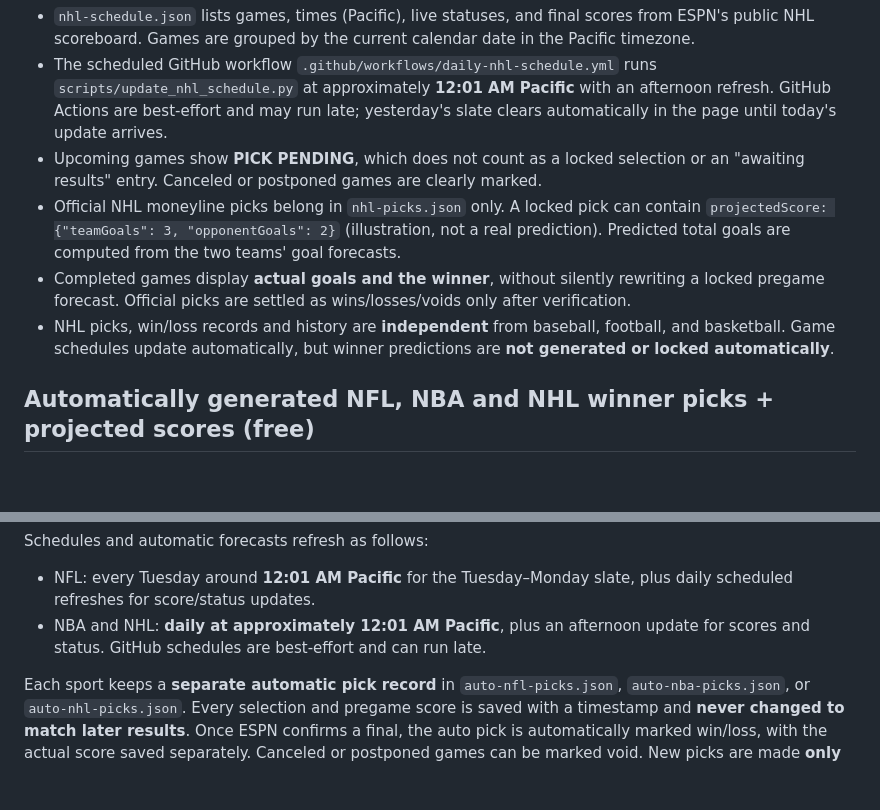
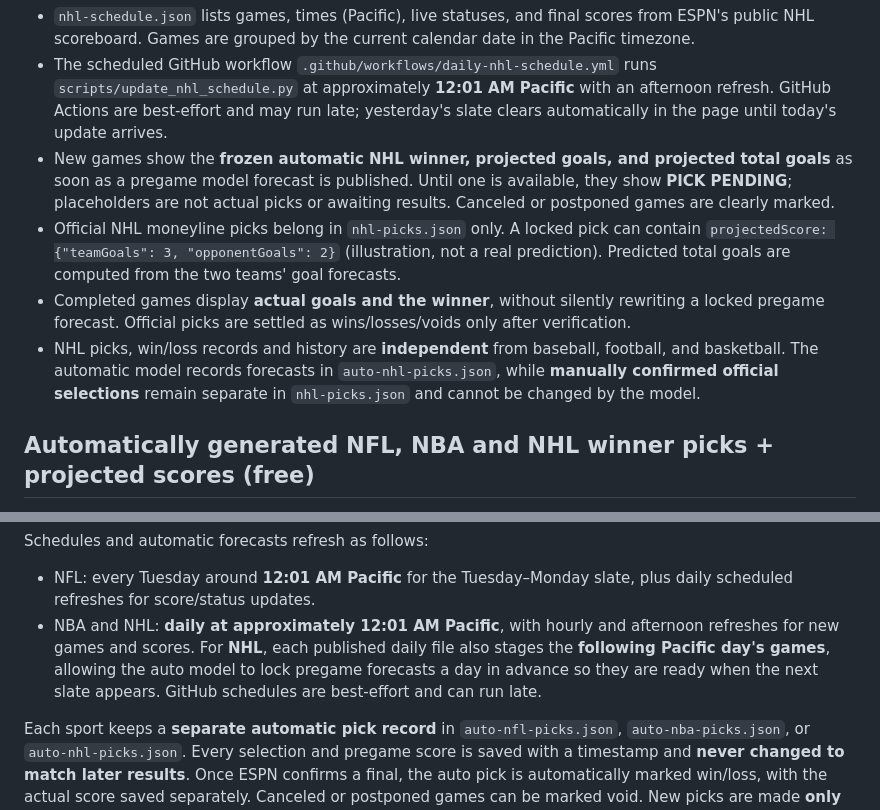
Before and after one commit to nieve42/frozenroot--analysis, a Markdown page: README.md, 2 parts joined by grey strips. Drawn GitHub-style; blank space fills up the shorter version.

Commit message:
Document NHL advance automatic predictions on the daily slate

```diff
--- a/README.md
+++ b/README.md
@@ -117,10 +117,10 @@ The **NHL hockey** tab sits directly beneath NBA Basketball on the navigation me
 
 - `nhl-schedule.json` lists games, times (Pacific), live statuses, and final scores from ESPN's public NHL scoreboard. Games are grouped by the current calendar date in the Pacific timezone.
 - The scheduled GitHub workflow `.github/workflows/daily-nhl-schedule.yml` runs `scripts/update_nhl_schedule.py` at approximately **12:01 AM Pacific** with an afternoon refresh. GitHub Actions are best-effort and may run late; yesterday's slate clears automatically in the page until today's update arrives.
-- Upcoming games show **PICK PENDING**, which does not count as a locked selection or an "awaiting results" entry. Canceled or postponed games are clearly marked.
+- New games show the **frozen automatic NHL winner, projected goals, and projected total goals** as soon as a pregame model forecast is published. Until one is available, they show **PICK PENDING**; placeholders are not actual picks or awaiting results. Canceled or postponed games are clearly marked.
 - Official NHL moneyline picks belong in `nhl-picks.json` only. A locked pick can contain `projectedScore: {"teamGoals": 3, "opponentGoals": 2}` (illustration, not a real prediction). Predicted total goals are computed from the two teams' goal forecasts.
 - Completed games display **actual goals and the winner**, without silently rewriting a locked pregame forecast. Official picks are settled as wins/losses/voids only after verification.
-- NHL picks, win/loss records and history are **independent** from baseball, football, and basketball. Game schedules update automatically, but winner predictions are **not generated or locked automatically**.
+- NHL picks, win/loss records and history are **independent** from baseball, football, and basketball. The automatic model records forecasts in `auto-nhl-picks.json`, while **manually confirmed official selections** remain separate in `nhl-picks.json` and cannot be changed by the model.
 
 
 ## Automatically generated NFL, NBA and NHL winner picks + projected scores (free)
@@ -137,8 +137,11 @@ Early-season picks with little usable game history are especially uncertain.
 Schedules and automatic forecasts refresh as follows:
 - NFL: every Tuesday around **12:01 AM Pacific** for the Tuesday–Monday slate,
   plus daily scheduled refreshes for score/status updates.
-- NBA and NHL: **daily at approximately 12:01 AM Pacific**, plus an afternoon
-  update for scores and status. GitHub schedules are best-effort and can run late.
+- NBA and NHL: **daily at approximately 12:01 AM Pacific**, with hourly and afternoon
+  refreshes for new games and scores. For **NHL**, each published daily file also
+  stages the **following Pacific day's games**, allowing the auto model to lock
+  pregame forecasts a day in advance so they are ready when the next slate appears.
+  GitHub schedules are best-effort and can run late.
 
 Each sport keeps a **separate automatic pick record** in
 `auto-nfl-picks.json`, `auto-nba-picks.json`, or `auto-nhl-picks.json`.
```
